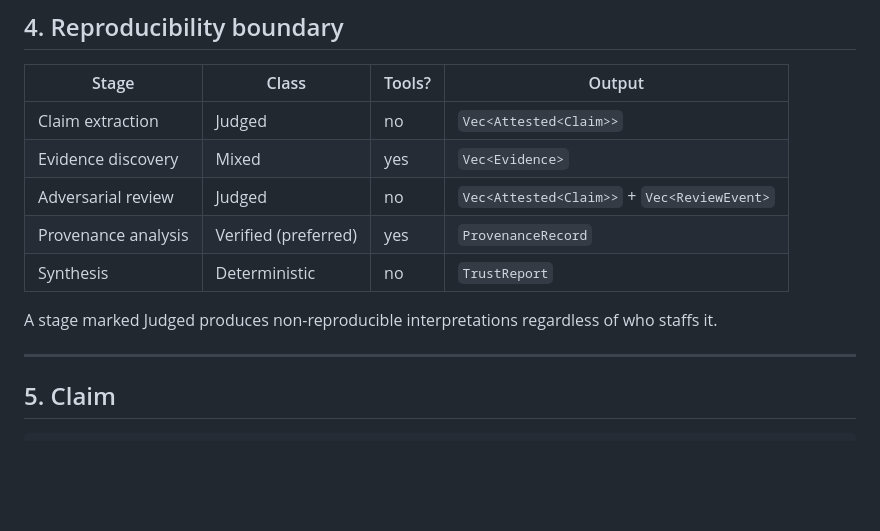
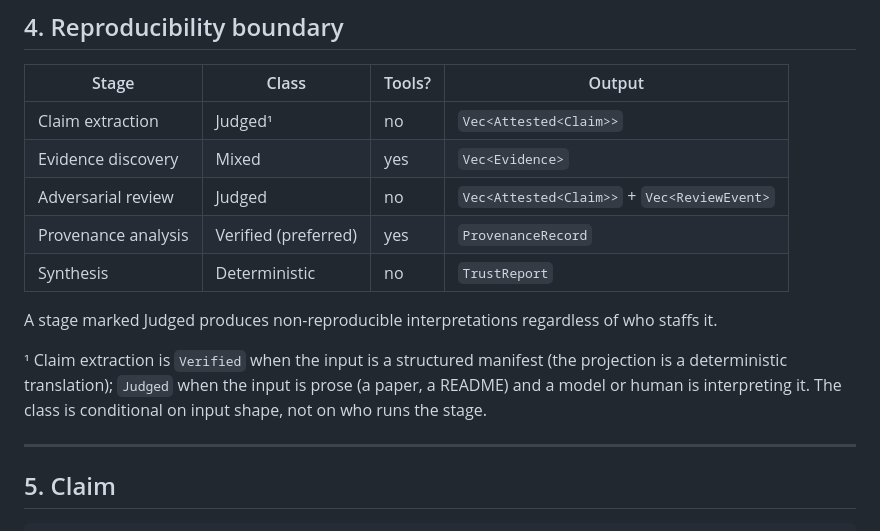
Before and after one commit to theGreatHerrLebert/evident, a Markdown page: concepts/typed-trust.md, the part around one of its changes. GitHub-like rendering; blank space fills up the shorter version.

```diff
--- a/concepts/typed-trust.md
+++ b/concepts/typed-trust.md
@@ -174,7 +183,7 @@ discipline is project-driven, not type-enforced.
 
 | Stage | Class | Tools? | Output |
 |---|---|---|---|
-| Claim extraction | Judged | no | `Vec<Attested<Claim>>` |
+| Claim extraction | Judged¹ | no | `Vec<Attested<Claim>>` |
 | Evidence discovery | Mixed | yes | `Vec<Evidence>` |
 | Adversarial review | Judged | no | `Vec<Attested<Claim>>` + `Vec<ReviewEvent>` |
 | Provenance analysis | Verified (preferred) | yes | `ProvenanceRecord` |
@@ -182,6 +191,12 @@ discipline is project-driven, not type-enforced.
 
 A stage marked Judged produces non-reproducible interpretations
 regardless of who staffs it.
+
+¹ Claim extraction is `Verified` when the input is a structured
+manifest (the projection is a deterministic translation); `Judged`
+when the input is prose (a paper, a README) and a model or human is
+interpreting it. The class is conditional on input shape, not on
+who runs the stage.
 
 ---
 
```
Also changed, not shown: other parts of concepts/typed-trust.md (+38 -9 lines).
